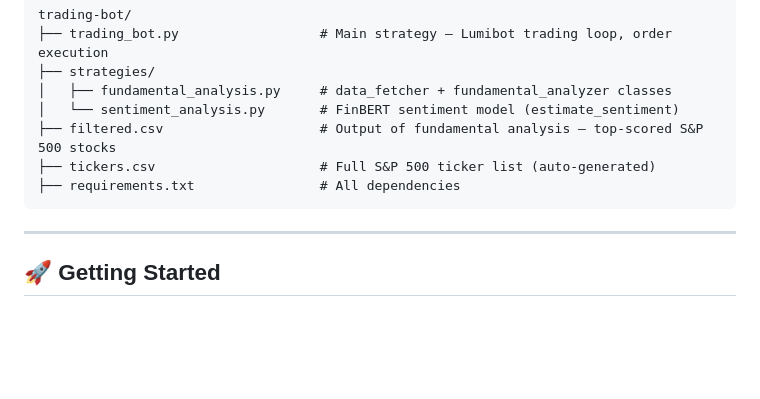
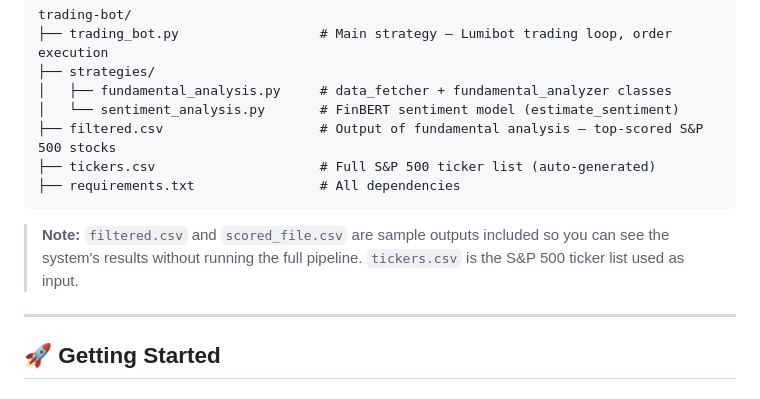
Before and after one commit to jenenhasan/tradingsystem, a Markdown page: README.md, the part around the change. GitHub-like rendering; blank space fills up the shorter version.

Commit message:
Update README with notes on outputs and tickers
Added notes about sample outputs and ticker list.

````diff
--- a/README.md
+++ b/README.md
@@ -64,6 +64,9 @@ trading-bot/
 ├── requirements.txt                # All dependencies
 ```
 
+> **Note:** `filtered.csv` and `scored_file.csv` are sample outputs
+> included so you can see the system's results without running the
+> full pipeline. `tickers.csv` is the S&P 500 ticker list used as input.
 ---
 
 ## 🚀 Getting Started
````
